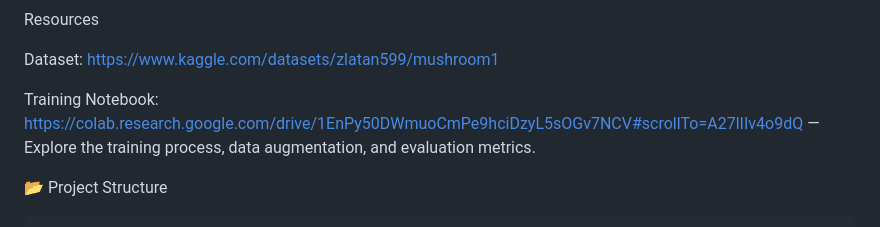
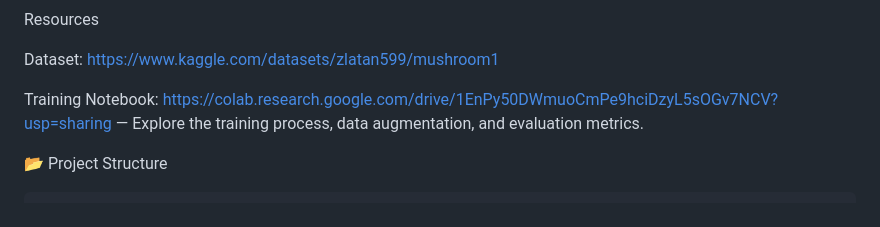
Before and after one commit to Roman-Sokolov-V/mushroom-recognizer, a Markdown page: README.md, the part around the change. Drawn GitHub-style.

Commit message:
change link to training notebook

````diff
--- a/README.md
+++ b/README.md
@@ -31,7 +31,7 @@ Resources
 
 Dataset: https://www.kaggle.com/datasets/zlatan599/mushroom1
 
-Training Notebook: https://colab.research.google.com/drive/1EnPy50DWmuoCmPe9hciDzyL5sOGv7NCV#scrollTo=A27lIIv4o9dQ — Explore the training process, data augmentation, and evaluation metrics.
+Training Notebook: https://colab.research.google.com/drive/1EnPy50DWmuoCmPe9hciDzyL5sOGv7NCV?usp=sharing — Explore the training process, data augmentation, and evaluation metrics.
 
 📂 Project Structure
 ```
````
